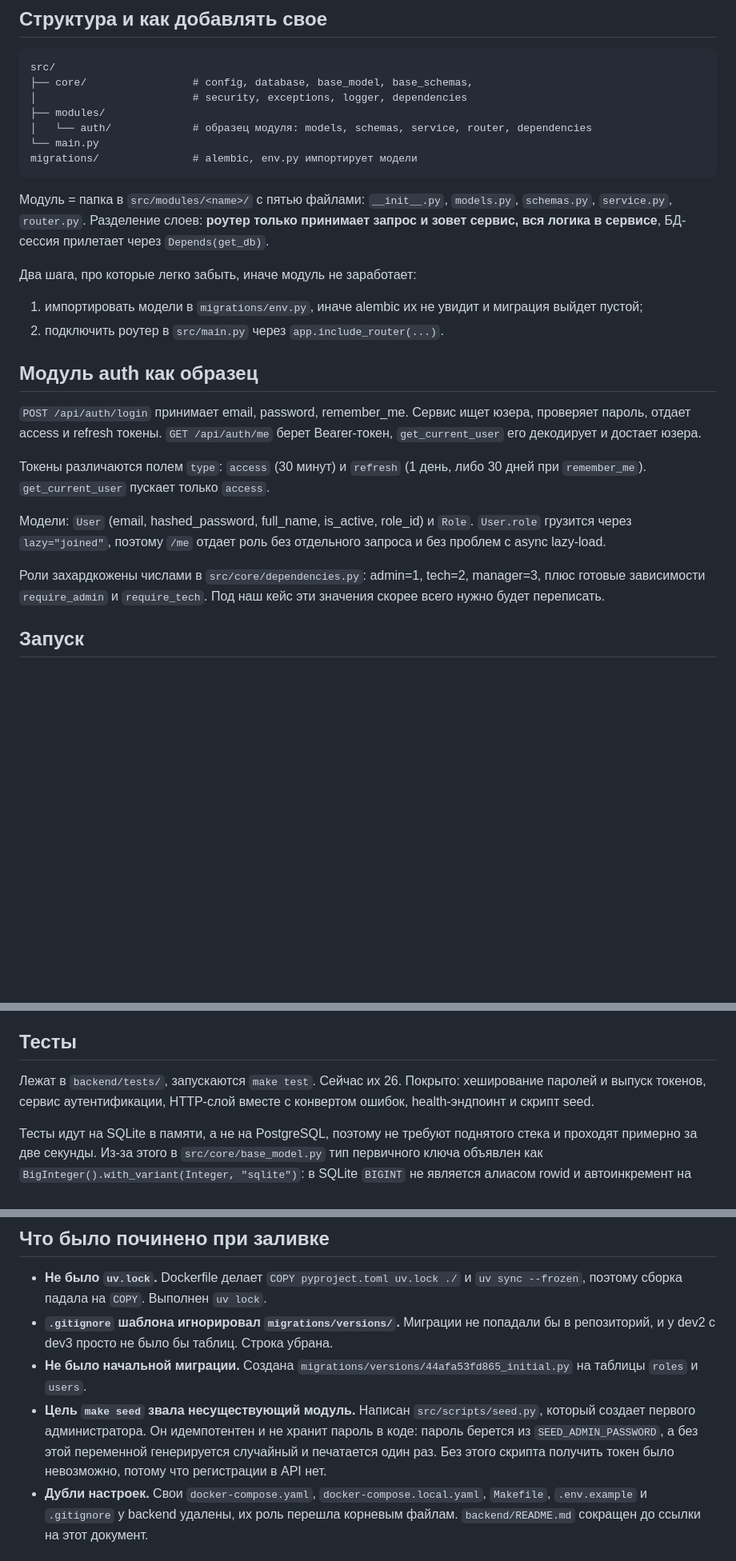
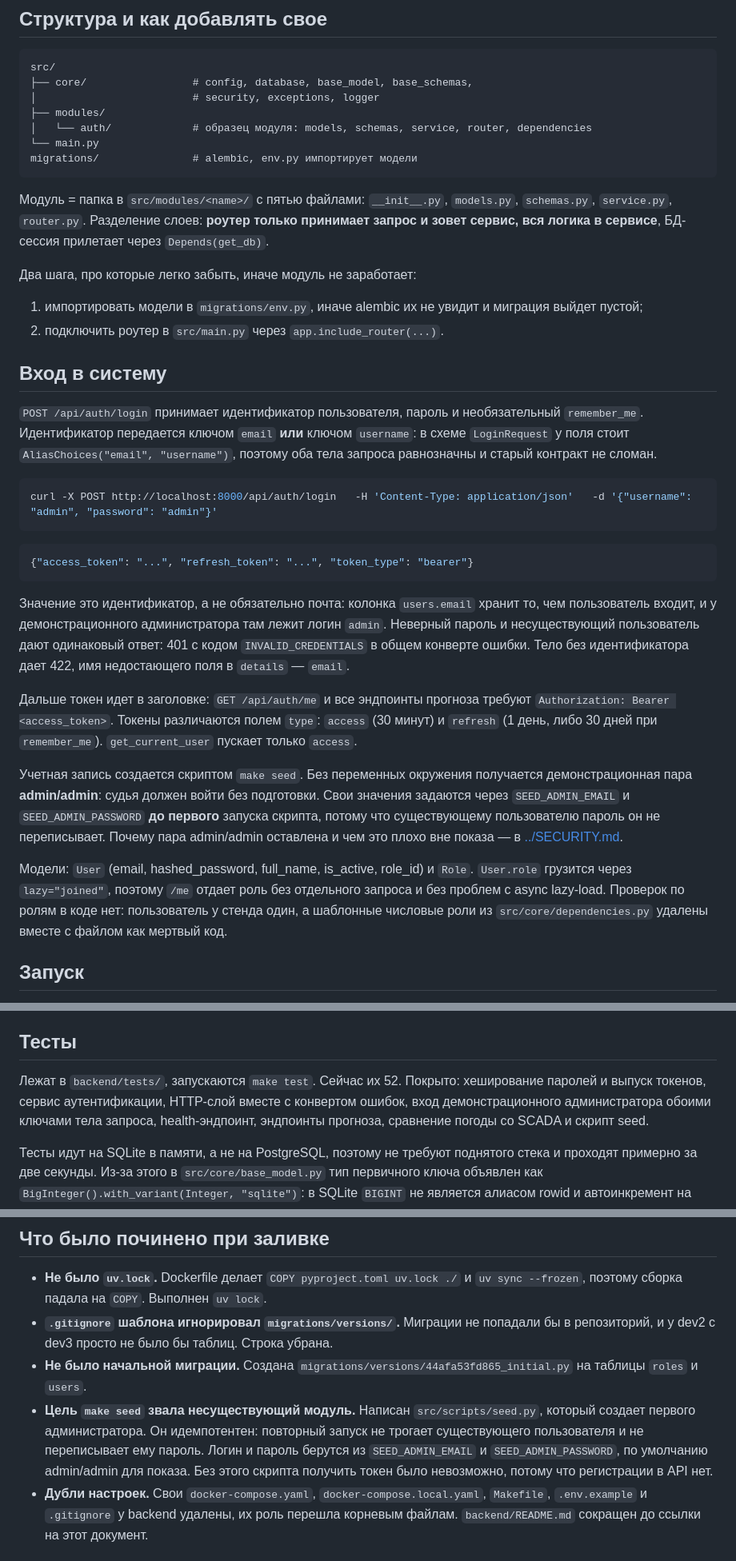
Before and after one commit to BAITC-Hacks/hack-5e5a1903-mg-ai, a Markdown page: docs/backend.md, 3 parts joined by grey strips. Shown at 80% size. GitHub-like rendering; blank space fills up the shorter version.

Commit message:
docs(backend): describe login, demo credentials and the test count
Co-Authored-By: Claude Opus 5 (1M context) <noreply@anthropic.com>

````diff
--- a/docs/backend.md
+++ b/docs/backend.md
@@ -33,7 +33,7 @@ FastAPI 0.129 + SQLAlchemy 2.0 async (asyncpg) + Alembic + PostgreSQL 16. Пак
 ```
 src/
 ├── core/                 # config, database, base_model, base_schemas,
-│                         # security, exceptions, logger, dependencies
+│                         # security, exceptions, logger
 ├── modules/
 │   └── auth/             # образец модуля: models, schemas, service, router, dependencies
 └── main.py
@@ -47,15 +47,43 @@ migrations/               # alembic, env.py импортирует модели
 1. импортировать модели в `migrations/env.py`, иначе alembic их не увидит и миграция выйдет пустой;
 2. подключить роутер в `src/main.py` через `app.include_router(...)`.
 
-## Модуль auth как образец
+## Вход в систему
 
-`POST /api/auth/login` принимает email, password, remember_me. Сервис ищет юзера, проверяет пароль, отдает access и refresh токены. `GET /api/auth/me` берет Bearer-токен, `get_current_user` его декодирует и достает юзера.
+`POST /api/auth/login` принимает идентификатор пользователя, пароль и необязательный
+`remember_me`. Идентификатор передается ключом `email` **или** ключом `username`:
+в схеме `LoginRequest` у поля стоит `AliasChoices("email", "username")`, поэтому
+оба тела запроса равнозначны и старый контракт не сломан.
 
-Токены различаются полем `type`: `access` (30 минут) и `refresh` (1 день, либо 30 дней при `remember_me`). `get_current_user` пускает только `access`.
+```bash
+curl -X POST http://localhost:8000/api/auth/login   -H 'Content-Type: application/json'   -d '{"username": "admin", "password": "admin"}'
+```
 
-Модели: `User` (email, hashed_password, full_name, is_active, role_id) и `Role`. `User.role` грузится через `lazy="joined"`, поэтому `/me` отдает роль без отдельного запроса и без проблем с async lazy-load.
+```json
+{"access_token": "...", "refresh_token": "...", "token_type": "bearer"}
+```
 
-Роли захардкожены числами в `src/core/dependencies.py`: admin=1, tech=2, manager=3, плюс готовые зависимости `require_admin` и `require_tech`. Под наш кейс эти значения скорее всего нужно будет переписать.
+Значение это идентификатор, а не обязательно почта: колонка `users.email` хранит то,
+чем пользователь входит, и у демонстрационного администратора там лежит логин `admin`.
+Неверный пароль и несуществующий пользователь дают одинаковый ответ: 401 с кодом
+`INVALID_CREDENTIALS` в общем конверте ошибки. Тело без идентификатора дает 422,
+имя недостающего поля в `details` — `email`.
+
+Дальше токен идет в заголовке: `GET /api/auth/me` и все эндпоинты прогноза требуют
+`Authorization: Bearer <access_token>`. Токены различаются полем `type`: `access`
+(30 минут) и `refresh` (1 день, либо 30 дней при `remember_me`). `get_current_user`
+пускает только `access`.
+
+Учетная запись создается скриптом `make seed`. Без переменных окружения получается
+демонстрационная пара **admin/admin**: судья должен войти без подготовки. Свои значения
+задаются через `SEED_ADMIN_EMAIL` и `SEED_ADMIN_PASSWORD` **до первого** запуска
+скрипта, потому что существующему пользователю пароль он не переписывает. Почему пара
+admin/admin оставлена и чем это плохо вне показа — в [../SECURITY.md](../SECURITY.md).
+
+Модели: `User` (email, hashed_password, full_name, is_active, role_id) и `Role`.
+`User.role` грузится через `lazy="joined"`, поэтому `/me` отдает роль без отдельного
+запроса и без проблем с async lazy-load. Проверок по ролям в коде нет: пользователь
+у стенда один, а шаблонные числовые роли из `src/core/dependencies.py` удалены вместе
+с файлом как мертвый код.
 
 ## Запуск
 
@@ -80,9 +108,10 @@ Dockerfile: gunicorn с четырьмя воркерами uvicorn.
 
 ## Тесты
 
-Лежат в `backend/tests/`, запускаются `make test`. Сейчас их 26. Покрыто: хеширование
+Лежат в `backend/tests/`, запускаются `make test`. Сейчас их 52. Покрыто: хеширование
 паролей и выпуск токенов, сервис аутентификации, HTTP-слой вместе с конвертом ошибок,
-health-эндпоинт и скрипт seed.
+вход демонстрационного администратора обоими ключами тела запроса, health-эндпоинт,
+эндпоинты прогноза, сравнение погоды со SCADA и скрипт seed.
 
 Тесты идут на SQLite в памяти, а не на PostgreSQL, поэтому не требуют поднятого стека
 и проходят примерно за две секунды. Из-за этого в `src/core/base_model.py` тип
@@ -102,10 +131,10 @@ HTTP-тесты используют `httpx.ASGITransport`, который не
 - **Не было начальной миграции.** Создана `migrations/versions/44afa53fd865_initial.py`
   на таблицы `roles` и `users`.
 - **Цель `make seed` звала несуществующий модуль.** Написан `src/scripts/seed.py`,
-  который создает первого администратора. Он идемпотентен и не хранит пароль в коде:
-  пароль берется из `SEED_ADMIN_PASSWORD`, а без этой переменной генерируется случайный
-  и печатается один раз. Без этого скрипта получить токен было невозможно, потому что
-  регистрации в API нет.
+  который создает первого администратора. Он идемпотентен: повторный запуск не трогает
+  существующего пользователя и не переписывает ему пароль. Логин и пароль берутся из
+  `SEED_ADMIN_EMAIL` и `SEED_ADMIN_PASSWORD`, по умолчанию admin/admin для показа.
+  Без этого скрипта получить токен было невозможно, потому что регистрации в API нет.
 - **Дубли настроек.** Свои `docker-compose.yaml`, `docker-compose.local.yaml`,
   `Makefile`, `.env.example` и `.gitignore` у backend удалены, их роль перешла корневым
   файлам. `backend/README.md` сокращен до ссылки на этот документ.
````
Also changed, not shown: other parts of docs/backend.md (+0 -3 lines).
